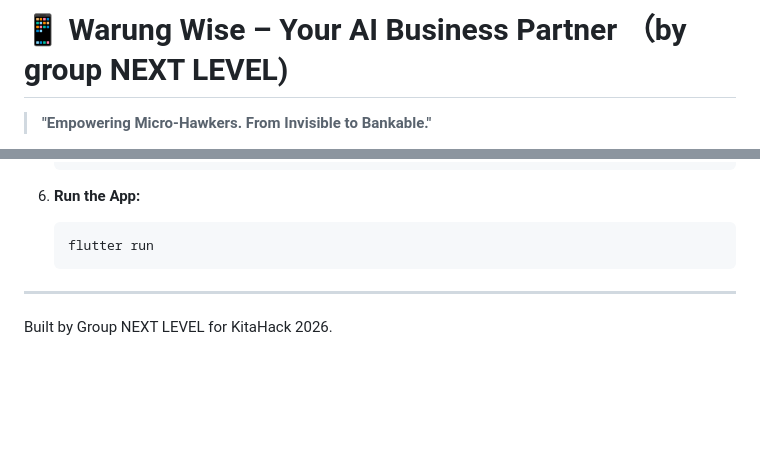
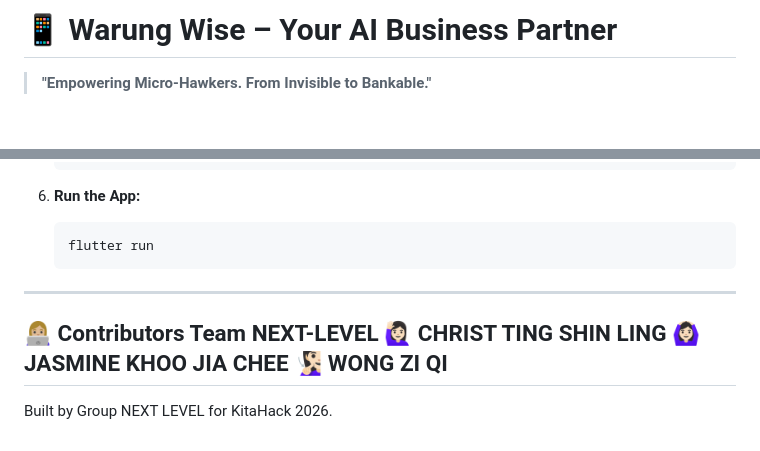
Before and after one commit to Jasminekhoo/NEXT-LEVEL, a Markdown page: README.md, 2 parts joined by grey strips. Drawn GitHub-style; blank space fills up the shorter version.

Commit message:
Update README with contributors and formatting changes
Added contributors section to README and removed extra text.

````diff
--- a/README.md
+++ b/README.md
@@ -1,4 +1,4 @@
-# 📱 Warung Wise – Your AI Business Partner （by group NEXT LEVEL)
+# 📱 Warung Wise – Your AI Business Partner
 
 > **"Empowering Micro-Hawkers. From Invisible to Bankable."**
 
@@ -120,4 +120,10 @@ To run the Warung Wise prototype locally:
     ```bash
     flutter run
 ---
+👩🏼‍💻 Contributors
+Team NEXT-LEVEL
+🙋🏻‍♀️ CHRIST TING SHIN LING
+🙆🏻‍♀️ JASMINE KHOO JIA CHEE
+🧏🏻‍♀️ WONG ZI QI
+---
 Built by Group NEXT LEVEL for KitaHack 2026.
````
